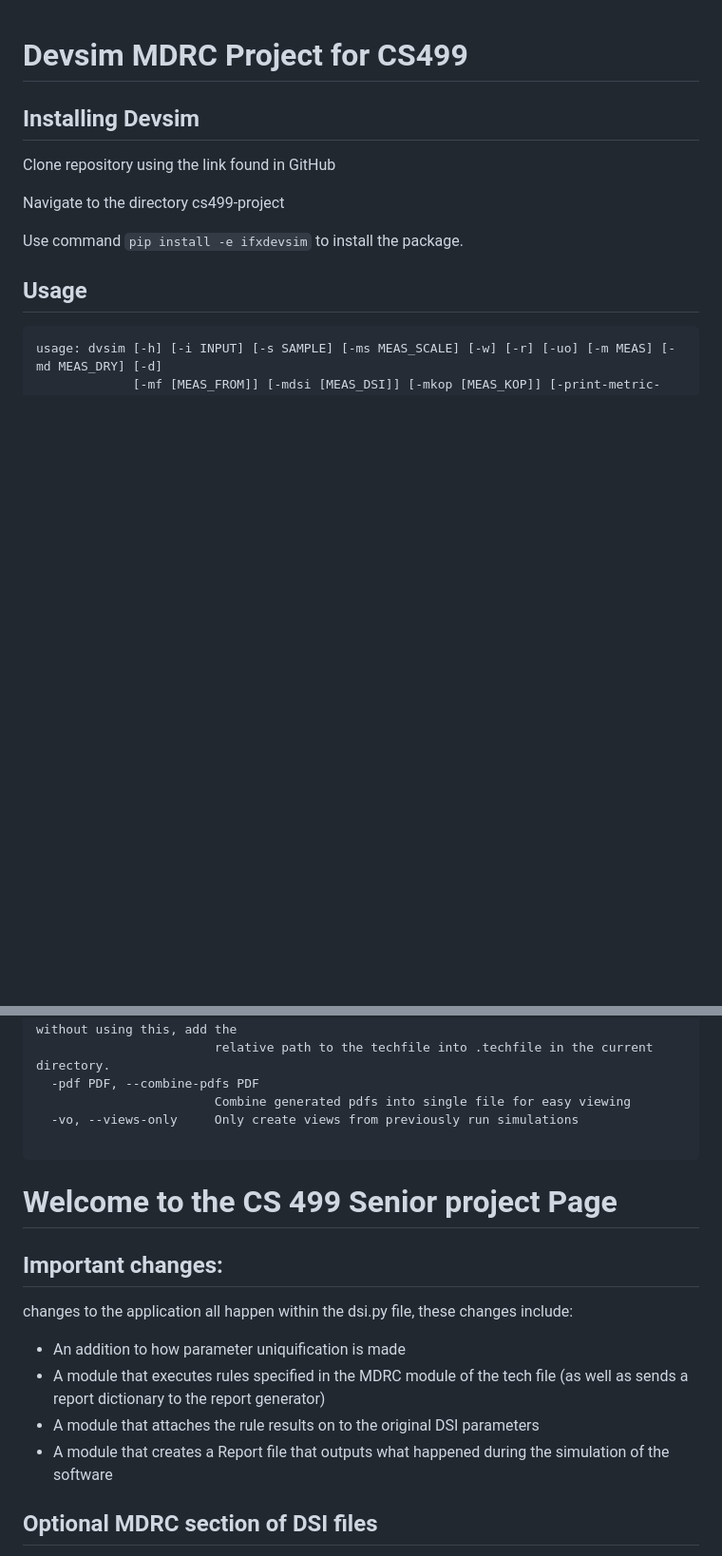
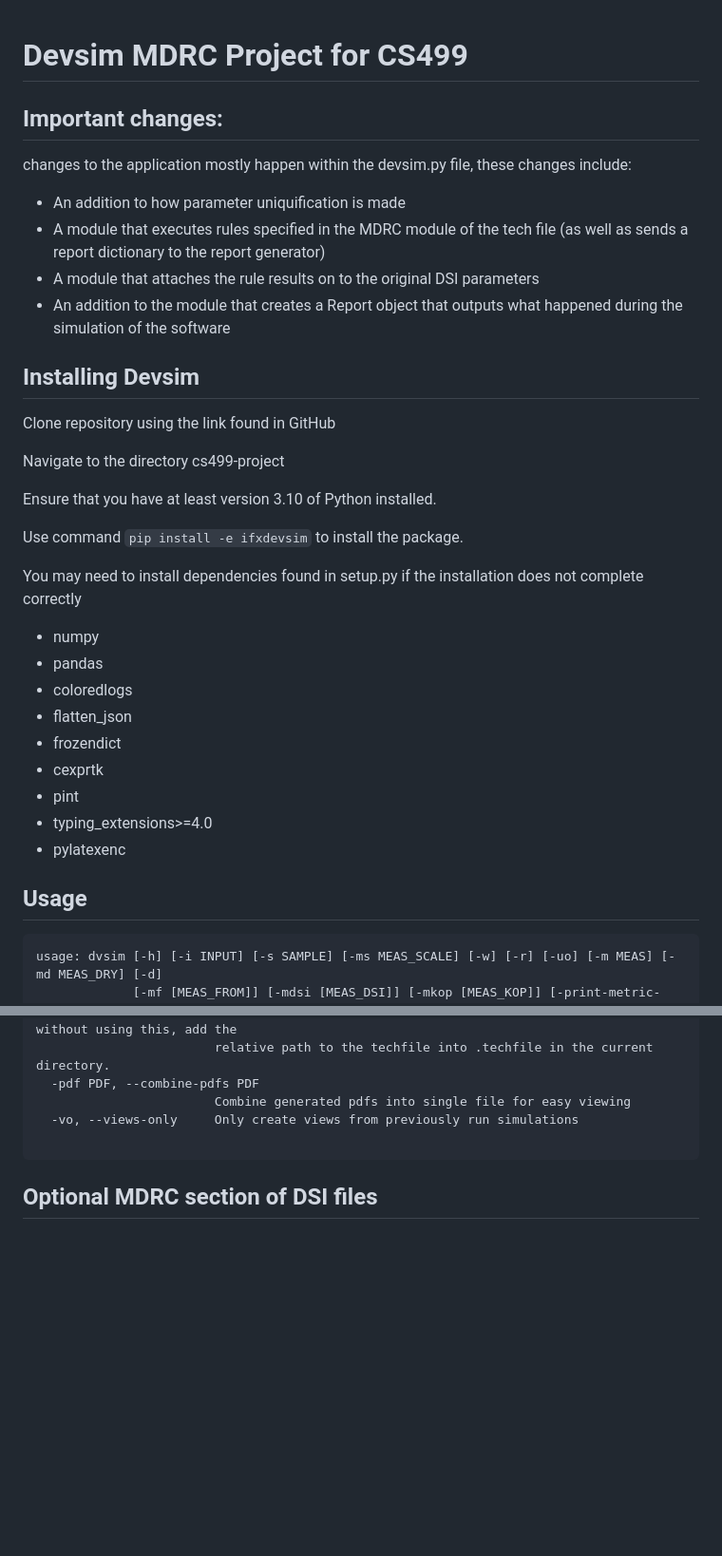
Before and after one commit to JPerkins2024/cs499-project, a Markdown page: readme.md, 2 parts joined by grey strips. Shown: that part at 95% size. Rendered like a GitHub page; blank space fills up the shorter version.

````diff
--- a/readme.md
+++ b/readme.md
@@ -1,11 +1,33 @@
 # Devsim MDRC Project for CS499
+
+## Important changes:
+changes to the application mostly happen within the devsim.py file, these changes include:
+- An addition to how parameter uniquification is made
+- A module that executes rules specified in the MDRC module of the tech file (as well as sends a report dictionary to the report generator)
+- A module that attaches the rule results on to the original DSI parameters
+- An addition to the module that creates a Report object that outputs what happened during the simulation of the software
+
 
 ## Installing Devsim
 Clone repository using the link found in GitHub
 
 Navigate to the directory cs499-project
 
+Ensure that you have at least version 3.10 of Python installed.
+
 Use command `pip install -e ifxdevsim` to install the package.
+
+You may need to install dependencies found in setup.py if the installation does not complete correctly
+- numpy
+- pandas
+- coloredlogs
+- flatten_json
+- frozendict
+- cexprtk
+- pint
+- typing_extensions>=4.0
+- pylatexenc
+
 
 ## Usage
 ```
@@ -47,14 +69,6 @@ options:
   -vo, --views-only     Only create views from previously run simulations
 
 ```
-
-# Welcome to the CS 499 Senior project Page
-## Important changes:
-changes to the application all happen within the dsi.py file, these changes include:
-- An addition to how parameter uniquification is made
-- A module that executes rules specified in the MDRC module of the tech file (as well as sends a report dictionary to the report generator)
-- A module that attaches the rule results on to the original DSI parameters
-- A module that creates a Report file that outputs what happened during the simulation of the software
 
 ## Optional MDRC section of DSI files
 DSI (DevSim Input) files will now support a new set of options to allow for rule check configuration. Each Parameter in the DSI file an have a ‘mdrc’ section added to it. This section will contain a dictionary of rules. Each rule should contain the following information:
````
Also changed, not shown: other parts of readme.md (+29 -15 lines).
